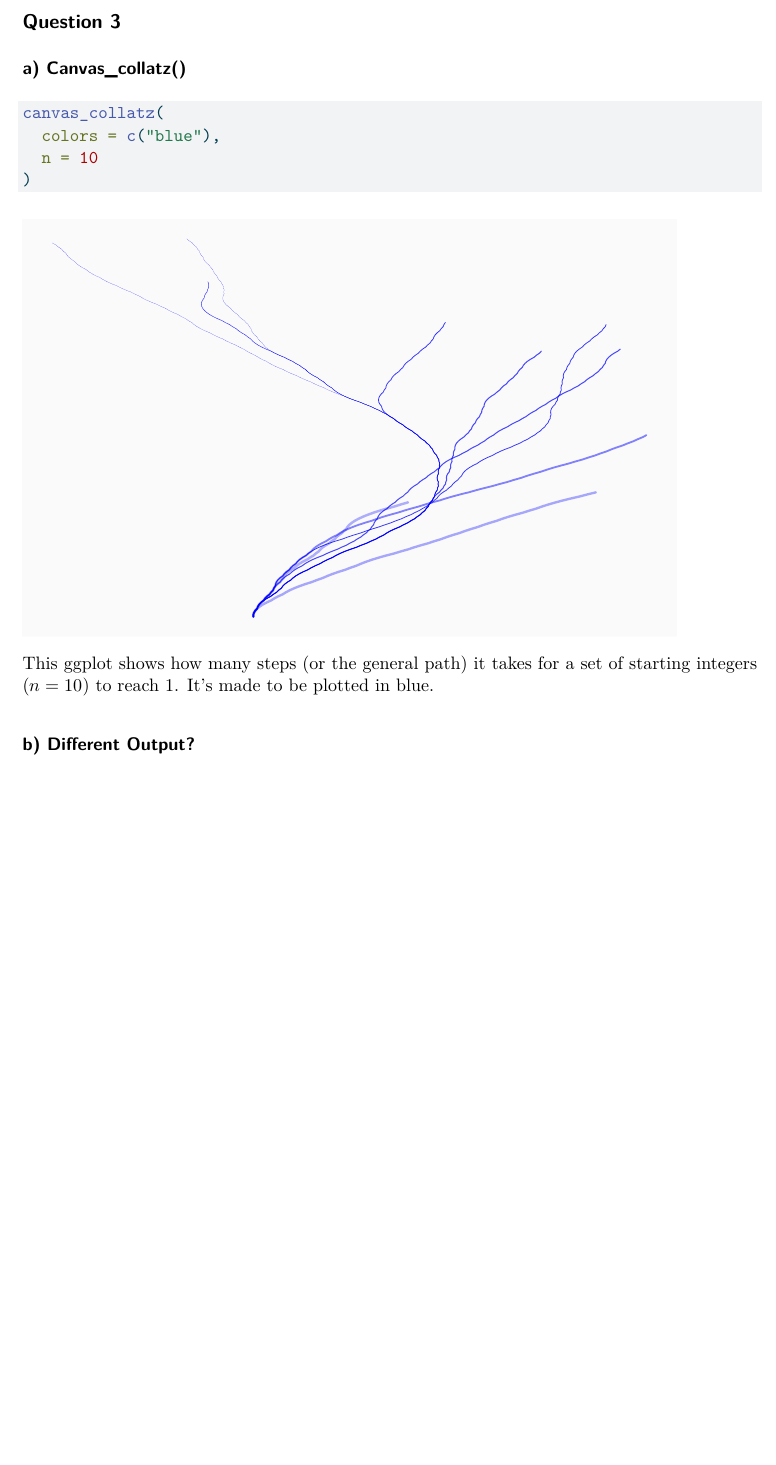
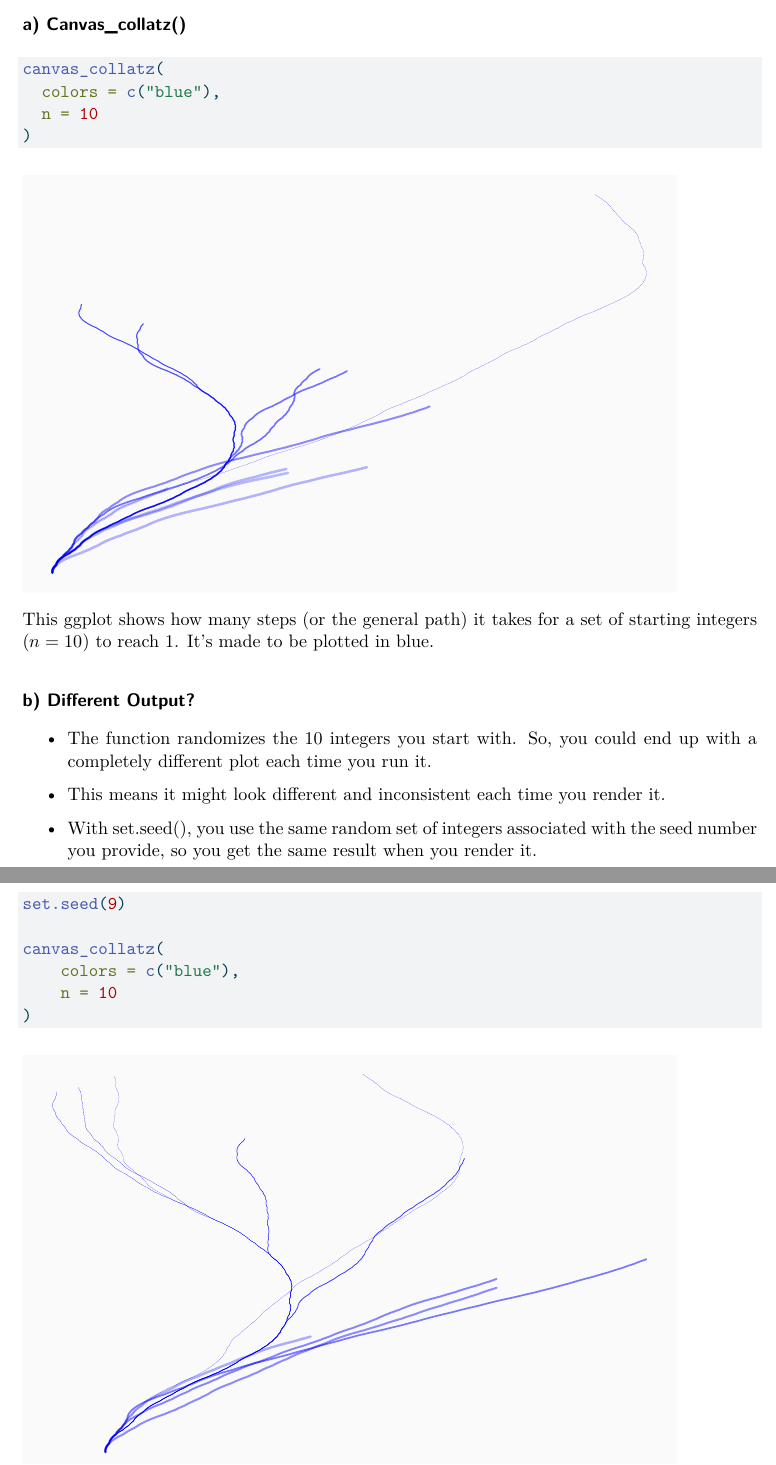
Before and after one commit to jay-agustin/homework-2, a Quarto document (homework-2.qmd): part of page 3 of 3 before the commit and two parts of pages 3 and 4 of 4 after it, the two joined at a grey line, cut at the place of the change, the shorter picture padded with empty space. The pictures show the output file homework-2.pdf that the author committed with the source.

Commit message:
added set.seed() for consistency

````diff
--- a/homework-2.qmd
+++ b/homework-2.qmd
@@ -55,3 +55,18 @@ canvas_collatz(
 This ggplot shows how many steps (or the general path) it takes for a set of starting integers ($n = 10$) to reach 1. It’s made to be plotted in blue.
 
 #### b) Different Output?
+
+- The function randomizes the 10 integers you start with. So, you could end up with a completely different plot each time you run it.
+
+- This means it might look different and inconsistent each time you render it.
+
+- With set.seed(), you use the same random set of integers associated with the seed number you provide, so you get the same result when you render it.
+
+```{r}
+set.seed(9)
+
+canvas_collatz(
+    colors = c("blue"),
+    n = 10
+)
+```
````
Also changed, not shown: homework-2.pdf.
